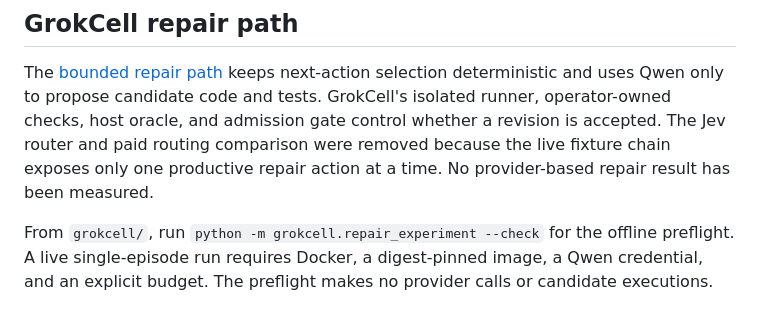
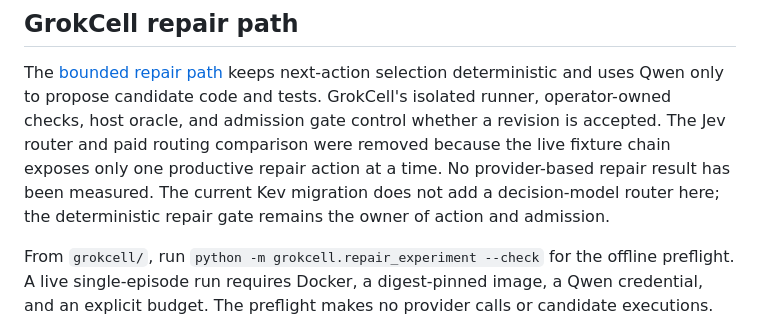
Before and after one commit to SyberLabs/OSAHR_Cell, a Markdown page: README.md, the part around the change. Rendered like a GitHub page.

Commit message:
Replace stale Jev priority with the Kev migration direction (#35)

```diff
--- a/README.md
+++ b/README.md
@@ -87,6 +87,8 @@ GrokCell's isolated runner, operator-owned checks, host oracle, and admission
 gate control whether a revision is accepted. The Jev router and paid routing
 comparison were removed because the live fixture chain exposes only one
 productive repair action at a time. No provider-based repair result has been measured.
+The current Kev migration does not add a decision-model router here; the
+deterministic repair gate remains the owner of action and admission.
 
 From `grokcell/`, run `python -m grokcell.repair_experiment --check` for the
 offline preflight. A live single-episode run requires Docker, a digest-pinned
```
